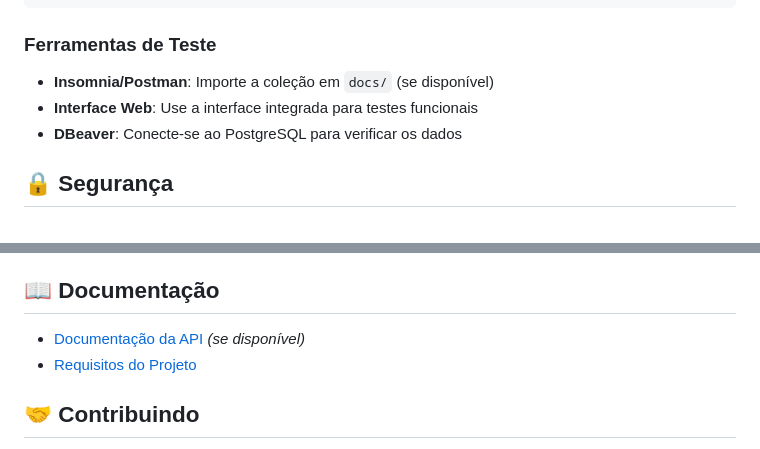
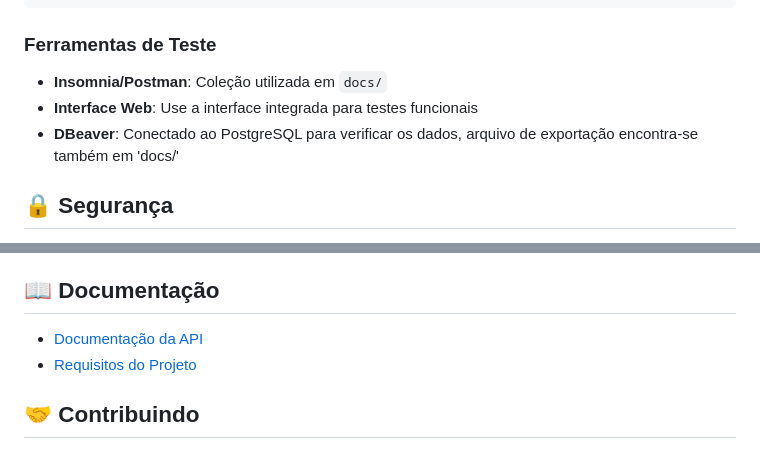
Before and after one commit to Feliphe-Blatt/financeiro, a Markdown page: README.MD, 2 parts joined by grey strips. Rendered like a GitHub page.

```diff
--- a/README.MD
+++ b/README.MD
@@ -159,9 +159,9 @@ DELETE /api/transacoes/{id}   # Excluir transação
 
 ### Ferramentas de Teste
 
-- **Insomnia/Postman**: Importe a coleção em `docs/` (se disponível)
+- **Insomnia/Postman**: Coleção utilizada em `docs/`
 - **Interface Web**: Use a interface integrada para testes funcionais
-- **DBeaver**: Conecte-se ao PostgreSQL para verificar os dados
+- **DBeaver**: Conectado ao PostgreSQL para verificar os dados, arquivo de exportação encontra-se também em 'docs/'
 
 ## 🔒 Segurança
 
@@ -181,7 +181,7 @@ DELETE /api/transacoes/{id}   # Excluir transação
 
 ## 📖 Documentação
 
-- [Documentação da API](./api_backend/docs/Documentação.MD) *(se disponível)*
+- [Documentação da API](./api_backend/docs/Documentação.MD)
 - [Requisitos do Projeto](./projetoControleFinanceiro.pdf)
 
 ## 🤝 Contribuindo
```
